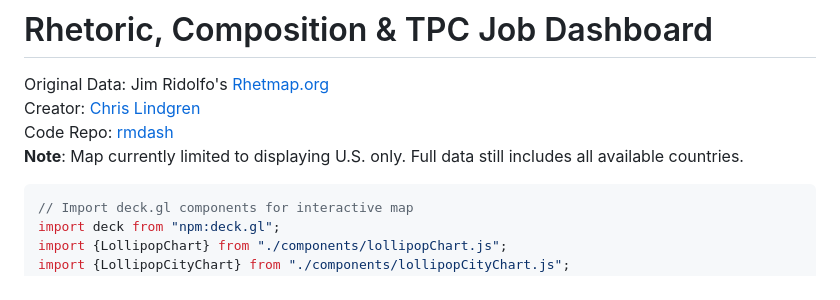
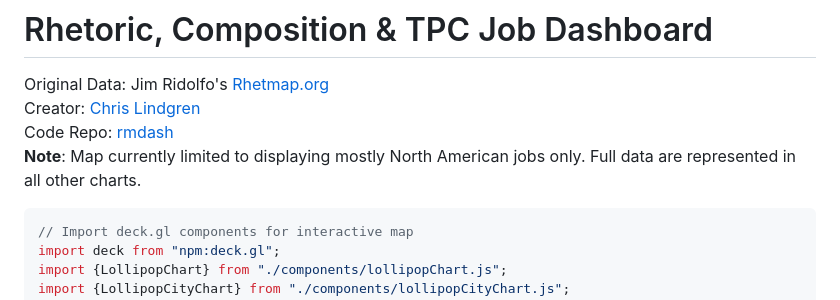
Before and after one commit to lingeringcode/rmdash, a Markdown page: src/index.md, the part around the change. Drawn GitHub-style.

Commit message:
update map note

```diff
--- a/src/index.md
+++ b/src/index.md
@@ -7,7 +7,7 @@
   <br/>
   Code Repo: <a href="https://github.com/lingeringcode/rmdash" target="_blank" rel="noreferrer noopenner">rmdash</a>
   <br/>
-  <strong>Note</strong>: Map currently limited to displaying U.S. only. Full data still includes all available countries.
+  <strong>Note</strong>: Map currently limited to displaying mostly North American jobs only. Full data are represented in all other charts.
 </p>
 
 <!-- IMPORTS -->
```
